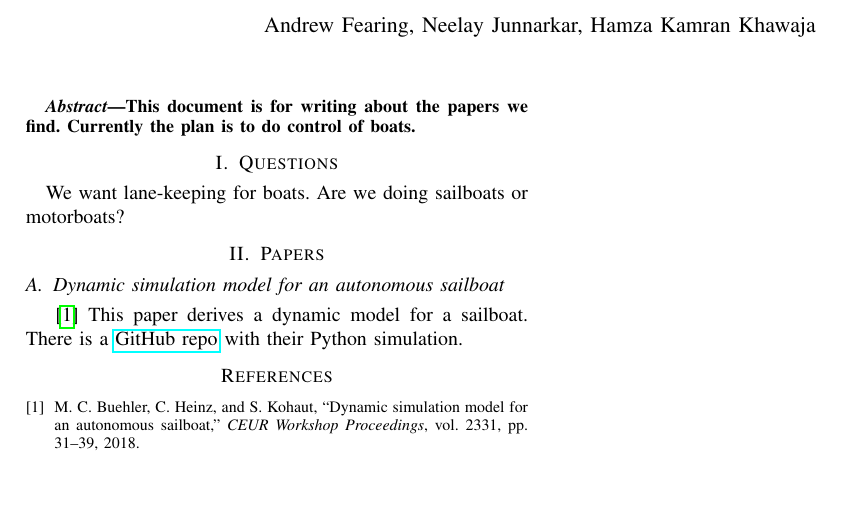
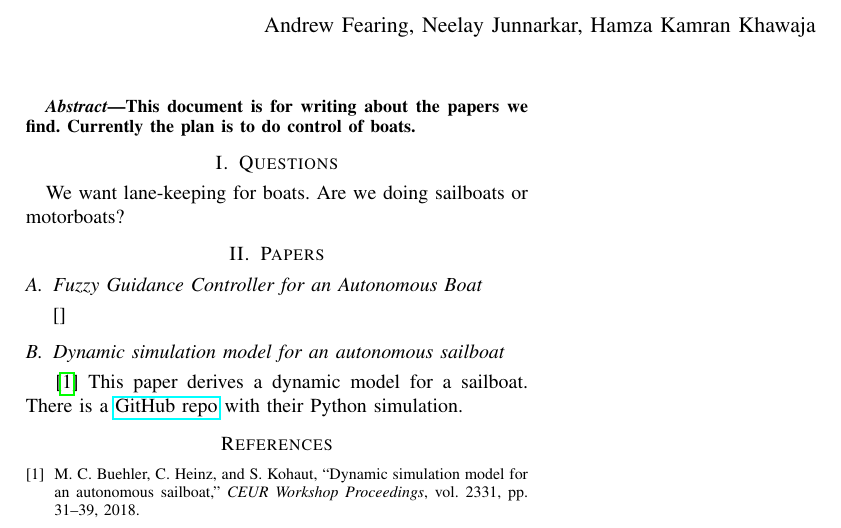
Before and after one commit to afearing/EECS-C106B-final-project, a LaTeX paper (documents/lit review/lit_review.tex): part of the page, cut so that both start at the same text, the shorter picture padded with empty space. Compiled offline with pdfLaTeX.

Commit message:
Updates from Overleaf

```diff
--- a/documents/lit review/lit_review.tex
+++ b/documents/lit review/lit_review.tex
@@ -21,6 +21,8 @@ This document is for writing about the papers we find. Currently the plan is to
 \section{Questions}
 We want lane-keeping for boats. Are we doing sailboats or motorboats?
 \section{Papers}
+\subsection{Fuzzy Guidance Controller for an Autonomous Boat}
+\cite{}
 \subsection{Dynamic simulation model for an autonomous sailboat}
 \cite{Buehler2018} This paper derives a dynamic model for a sailboat. There is a \href{https://github.com/simonkohaut/stda-sailboat-simulator/tree/master/src}{GitHub repo} with their Python simulation.
 
```
